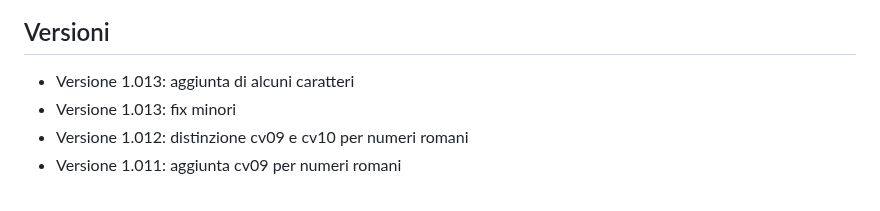
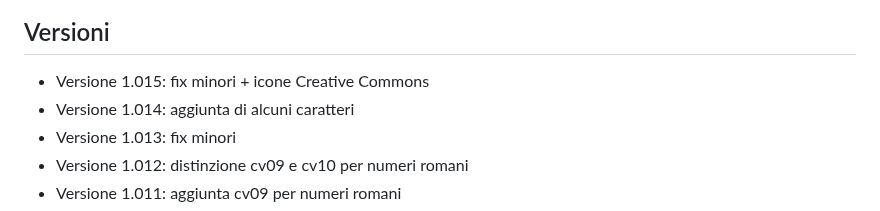
Before and after one commit to m-casanova/Garamontio, a Markdown page: README.md, the part around the change. GitHub-like rendering.

Commit message:
Version 1.015

```diff
--- a/README.md
+++ b/README.md
@@ -81,7 +81,8 @@ Si possono anche utilizzare capolettera cinquecenteschi come [Capo Nodi](https:/
 ![image](images/garamontio_98.jpg)
 
 ## Versioni
-- Versione 1.013: aggiunta di alcuni caratteri
+- Versione 1.015: fix minori + icone Creative Commons
+- Versione 1.014: aggiunta di alcuni caratteri
 - Versione 1.013: fix minori
 - Versione 1.012: distinzione cv09 e cv10 per numeri romani
 - Versione 1.011: aggiunta cv09 per numeri romani
```
